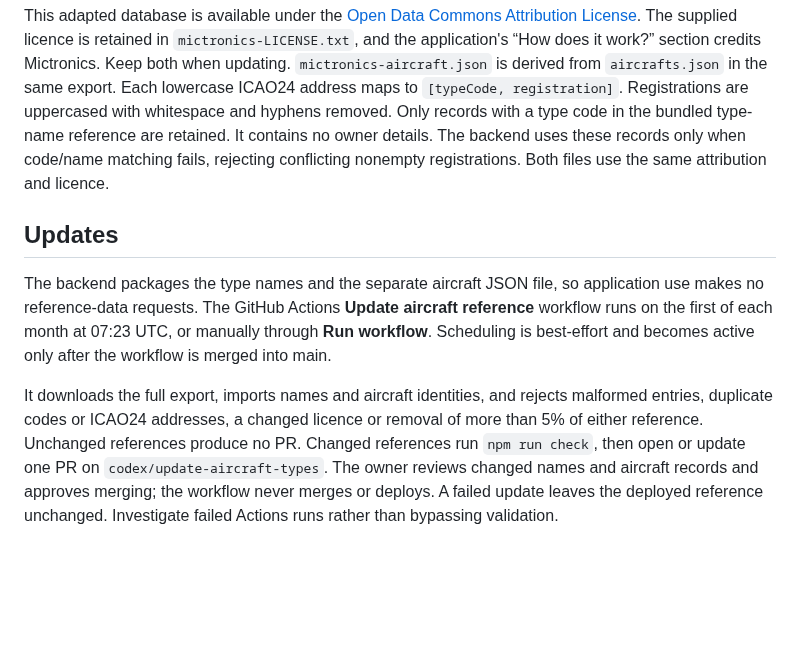
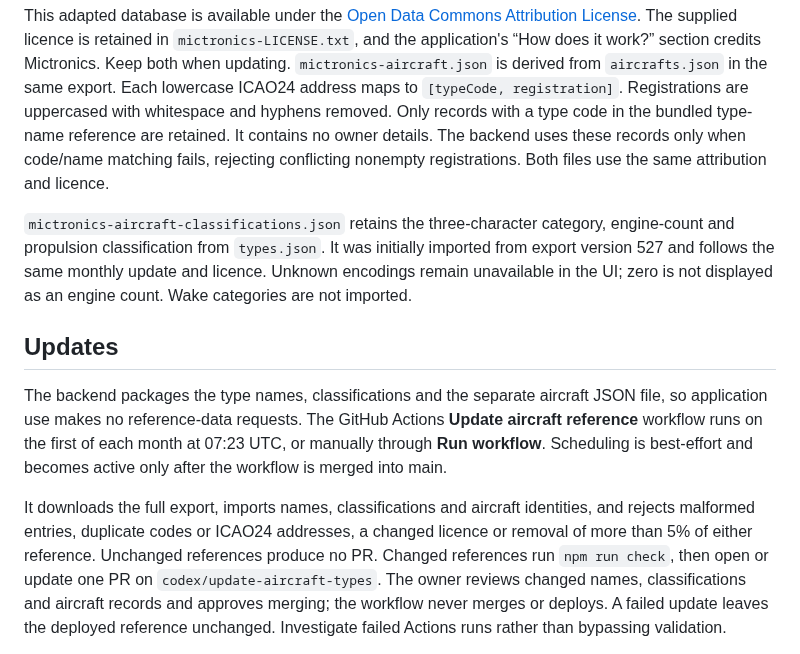
Before and after one commit to kuosmark/airline-ranking, a Markdown page: backend/data/README.md, the part around the change. Rendered like a GitHub page; blank space fills up the shorter version.

Commit message:
Add aircraft category and engine details (#57)

```diff
--- a/backend/data/README.md
+++ b/backend/data/README.md
@@ -18,17 +18,19 @@ in the bundled type-name reference are retained. It contains no owner details.
 The backend uses these records only when code/name matching fails, rejecting
 conflicting nonempty registrations. Both files use the same attribution and licence.
 
+`mictronics-aircraft-classifications.json` retains the three-character category, engine-count and propulsion classification from `types.json`. It was initially imported from export version 527 and follows the same monthly update and licence. Unknown encodings remain unavailable in the UI; zero is not displayed as an engine count. Wake categories are not imported.
+
 ## Updates
 
-The backend packages the type names and the separate aircraft JSON file, so application use makes no reference-data requests.
+The backend packages the type names, classifications and the separate aircraft JSON file, so application use makes no reference-data requests.
 The GitHub Actions **Update aircraft reference** workflow runs on the first
 of each month at 07:23 UTC, or manually through **Run workflow**. Scheduling is
 best-effort and becomes active only after the workflow is merged into main.
 
-It downloads the full export, imports names and aircraft identities, and rejects malformed entries,
+It downloads the full export, imports names, classifications and aircraft identities, and rejects malformed entries,
 duplicate codes or ICAO24 addresses, a changed licence or removal of more than 5% of either reference.
 Unchanged references produce no PR. Changed references run `npm run check`, then open or
-update one PR on `codex/update-aircraft-types`. The owner reviews changed names and aircraft records
+update one PR on `codex/update-aircraft-types`. The owner reviews changed names, classifications and aircraft records
 and approves merging; the workflow never merges or deploys. A failed update
 leaves the deployed reference unchanged. Investigate failed Actions runs rather
 than bypassing validation.
```
Also changed, not shown: docs/ranking.md (+6 -1 lines), docs/images/aircraft-type-details.png (added), docs/images/operators.png, 15 other files.
